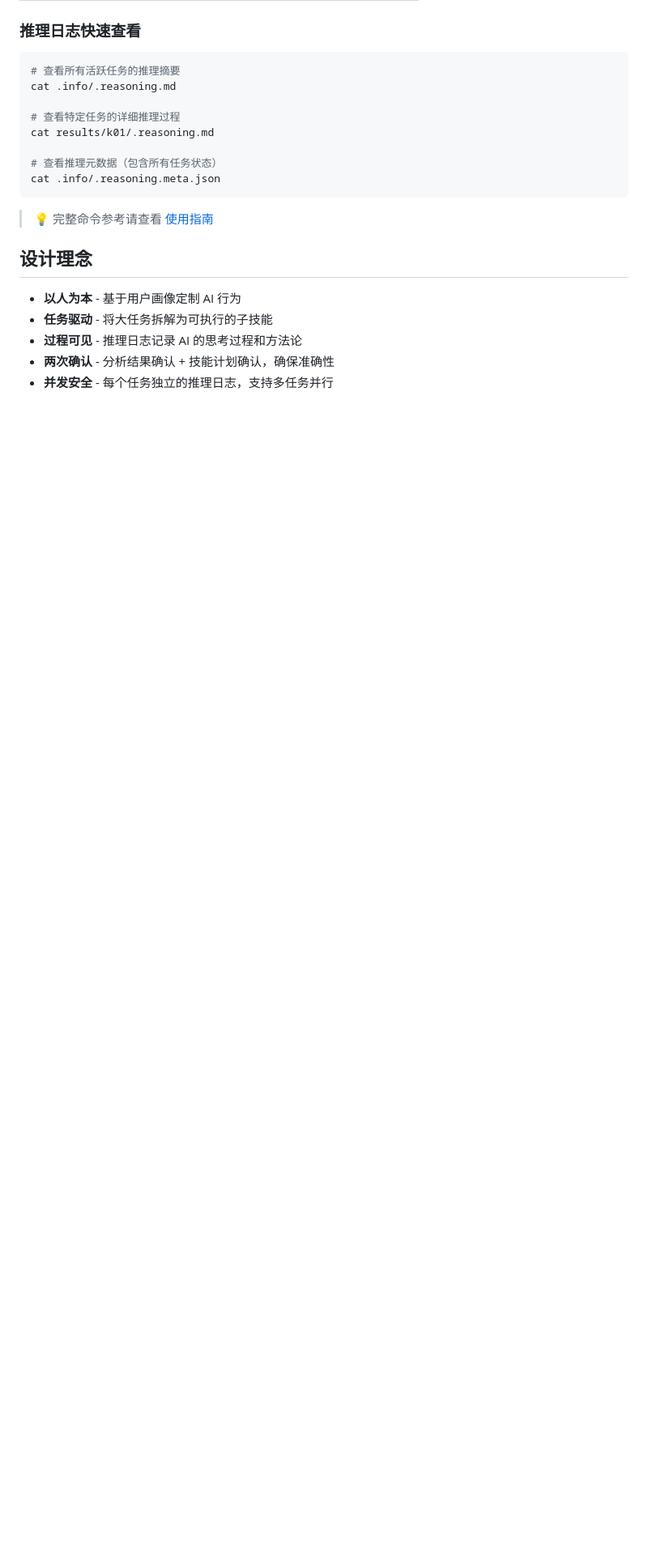
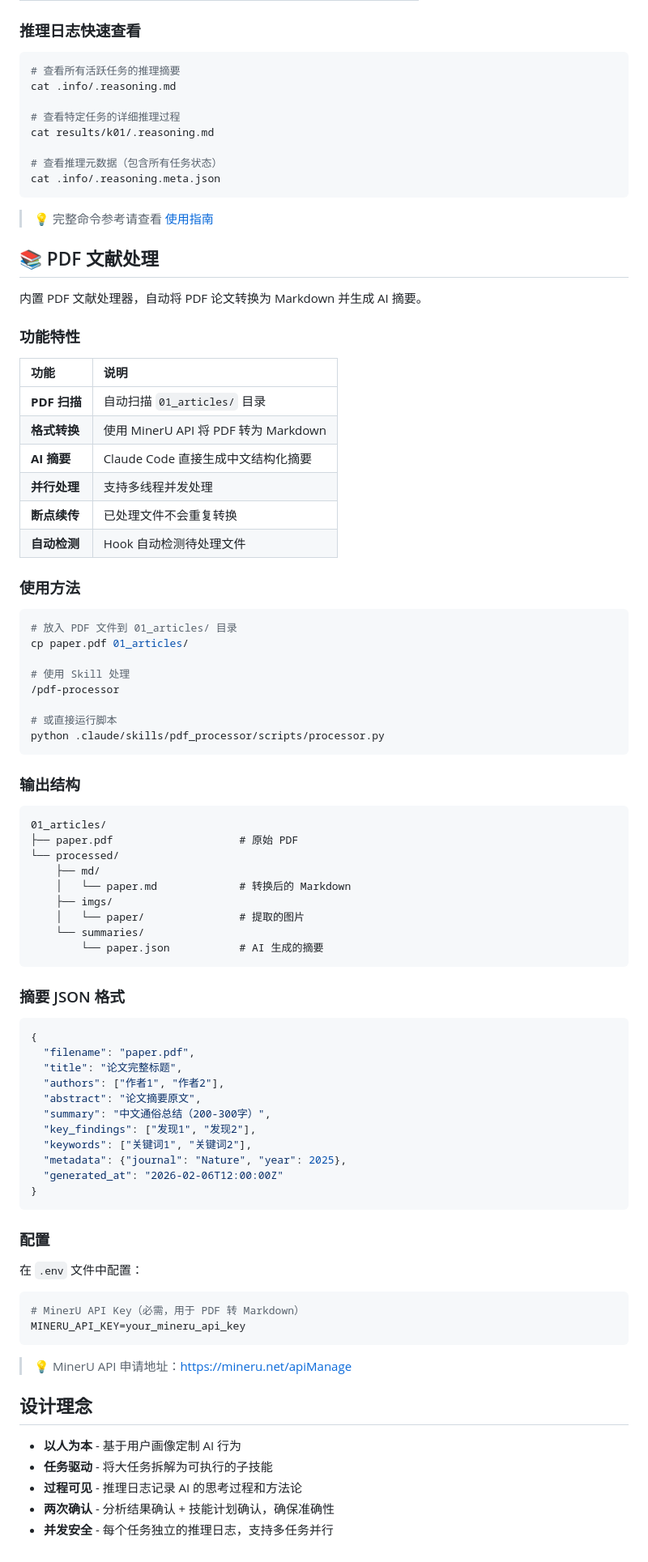
Before and after one commit to gqy20/Skills_demo, a Markdown page: README.md, the part around one of its changes. Shown at 81% size. Rendered like a GitHub page; blank space fills up the shorter version.

Commit message:
docs: 添加 PDF 文献处理功能说明
更新内容：
- 系统架构图中添加 pdf_processor 节点
- 详细文档部分添加 PDF 文献处理器链接
- 新增 📚 PDF 文献处理章节，包含：
  - 功能特性表格
  - 使用方法
  - 输出结构
  - 摘要 JSON 格式示例
  - 配置说明

Co-Authored-By: Claude Opus 4.6 <noreply@anthropic.com>

````diff
--- a/README.md
+++ b/README.md
@@ -259,6 +261,75 @@ cat .info/.reasoning.meta.json
 
 > 💡 完整命令参考请查看 [使用指南](docs/usage.md#核心命令)
 
+## 📚 PDF 文献处理
+
+内置 PDF 文献处理器，自动将 PDF 论文转换为 Markdown 并生成 AI 摘要。
+
+### 功能特性
+
+| 功能 | 说明 |
+|:-----|:-----|
+| **PDF 扫描** | 自动扫描 `01_articles/` 目录 |
+| **格式转换** | 使用 MinerU API 将 PDF 转为 Markdown |
+| **AI 摘要** | Claude Code 直接生成中文结构化摘要 |
+| **并行处理** | 支持多线程并发处理 |
+| **断点续传** | 已处理文件不会重复转换 |
+| **自动检测** | Hook 自动检测待处理文件 |
+
+### 使用方法
+
+```bash
+# 放入 PDF 文件到 01_articles/ 目录
+cp paper.pdf 01_articles/
+
+# 使用 Skill 处理
+/pdf-processor
+
+# 或直接运行脚本
+python .claude/skills/pdf_processor/scripts/processor.py
+```
+
+### 输出结构
+
+```
+01_articles/
+├── paper.pdf                    # 原始 PDF
+└── processed/
+    ├── md/
+    │   └── paper.md             # 转换后的 Markdown
+    ├── imgs/
+    │   └── paper/               # 提取的图片
+    └── summaries/
+        └── paper.json           # AI 生成的摘要
+```
+
+### 摘要 JSON 格式
+
+```json
+{
+  "filename": "paper.pdf",
+  "title": "论文完整标题",
+  "authors": ["作者1", "作者2"],
+  "abstract": "论文摘要原文",
+  "summary": "中文通俗总结（200-300字）",
+  "key_findings": ["发现1", "发现2"],
+  "keywords": ["关键词1", "关键词2"],
+  "metadata": {"journal": "Nature", "year": 2025},
+  "generated_at": "2026-02-06T12:00:00Z"
+}
+```
+
+### 配置
+
+在 `.env` 文件中配置：
+
+```bash
+# MinerU API Key（必需，用于 PDF 转 Markdown）
+MINERU_API_KEY=your_mineru_api_key
+```
+
+> 💡 MinerU API 申请地址：https://mineru.net/apiManage
+
 ## 设计理念
 
 - **以人为本** - 基于用户画像定制 AI 行为
````
Also changed, not shown: other parts of README.md (+3 -1 lines).
